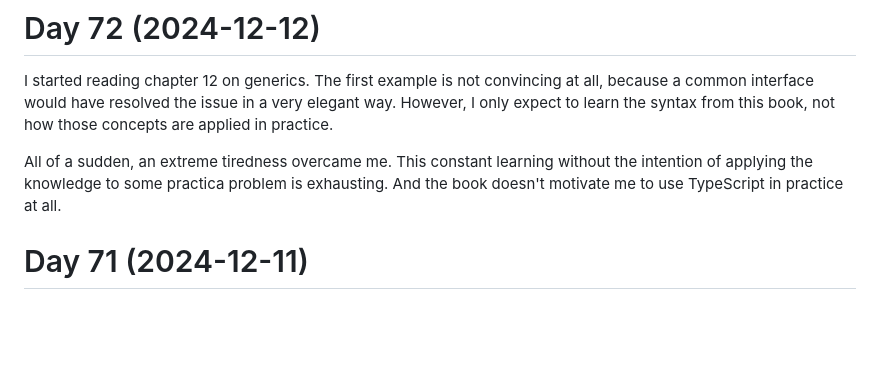
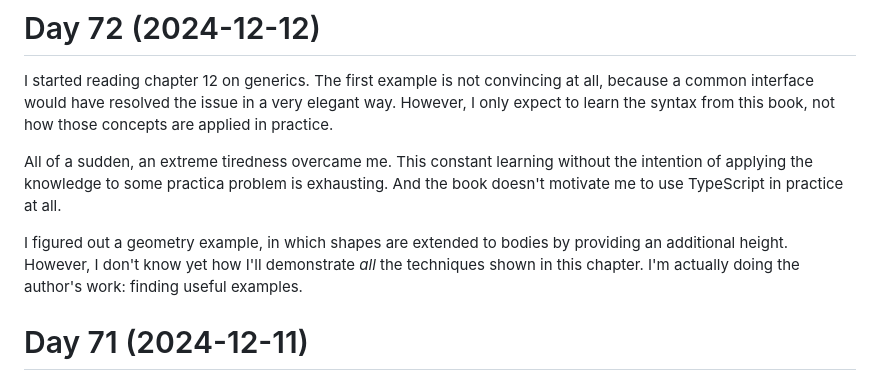
Before and after one commit to patrickbucher/daily-frontend-grind-q4-2024, a Markdown page: diary.md, the part around the change. GitHub-like rendering; blank space fills up the shorter version.

Commit message:
updated diary

```diff
--- a/diary.md
+++ b/diary.md
@@ -9,6 +9,11 @@ All of a sudden, an extreme tiredness overcame me. This constant learning
 without the intention of applying the knowledge to some practica problem is
 exhausting. And the book doesn't motivate me to use TypeScript in practice at
 all.
+
+I figured out a geometry example, in which shapes are extended to bodies by
+providing an additional height. However, I don't know yet how I'll demonstrate
+_all_ the techniques shown in this chapter. I'm actually doing the author's
+work: finding useful examples.
 
 # Day 71 (2024-12-11)
 
```
